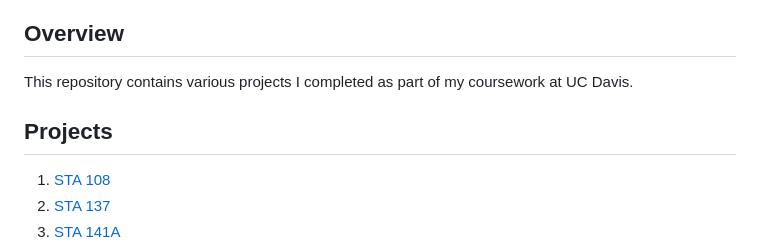
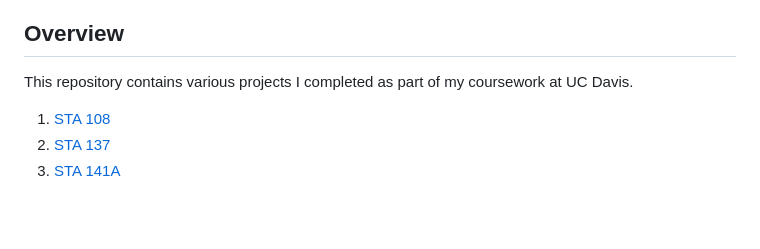
Before and after one commit to nthiagar/UC-Davis-School-Projects, a Markdown page: README.md, the part around the change. Drawn GitHub-style; blank space fills up the shorter version.

```diff
--- a/README.md
+++ b/README.md
@@ -3,7 +3,6 @@
 ## Overview
 This repository contains various projects I completed as part of my coursework at UC Davis.
 
-## Projects
 1. [STA 108](#1-sta-108)
 2. [STA 137](#2-sta-137)
 3. [STA 141A](#3-sta-141a)
```
